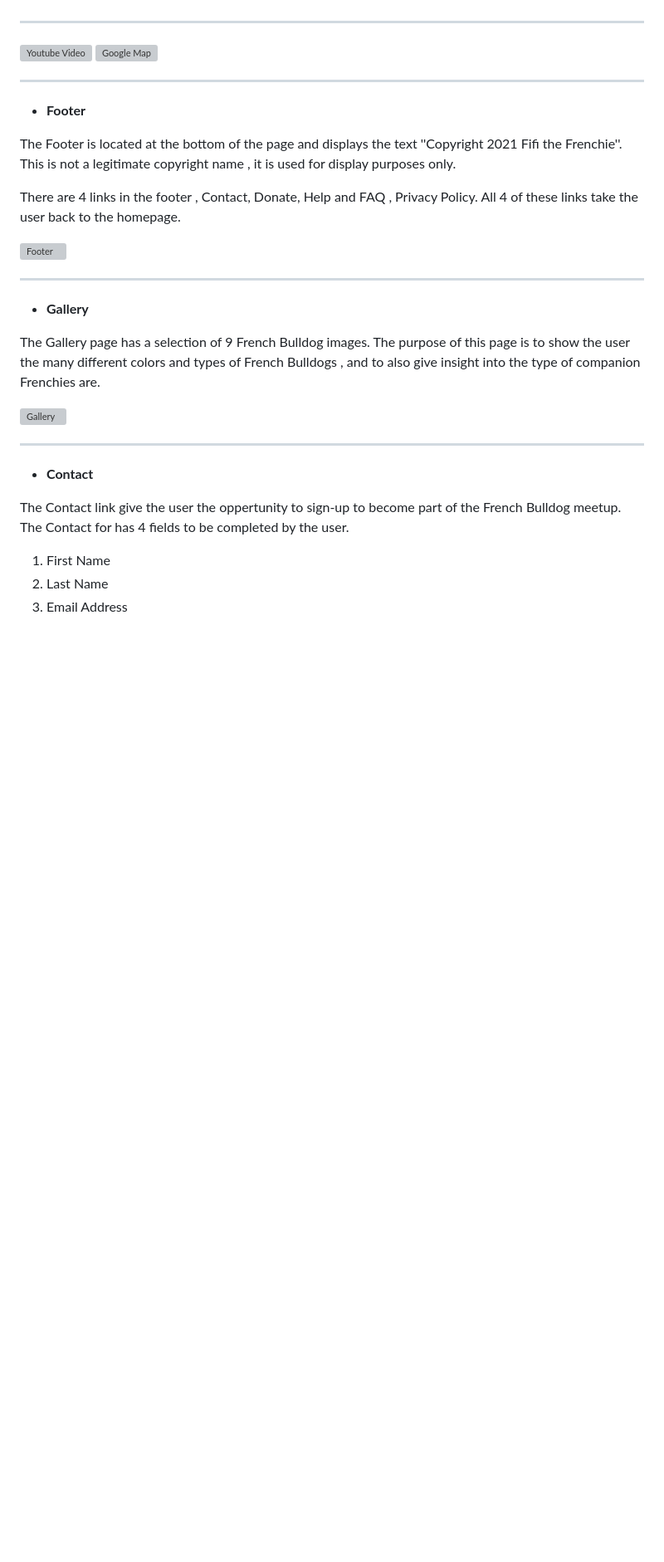
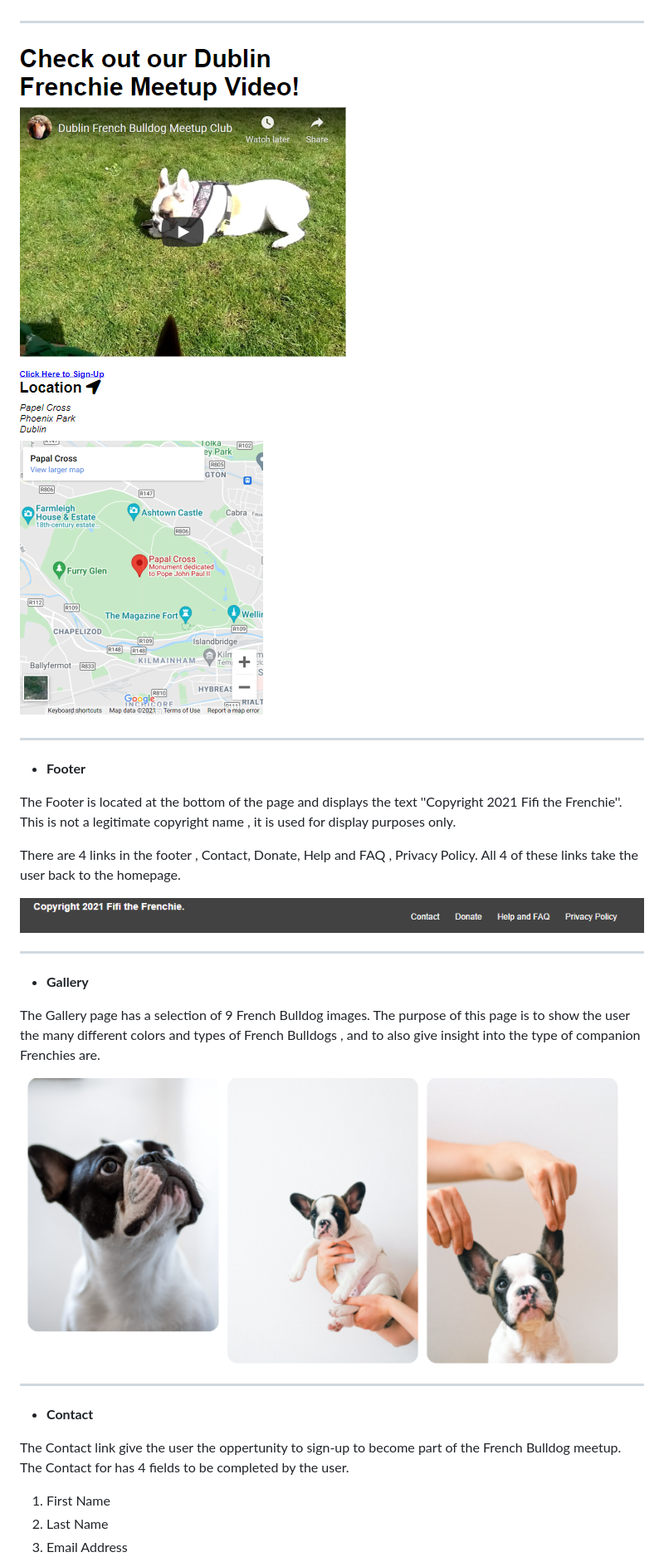
Before and after one commit to Code-Institute-Submissions/HLuke93-ms1_DecResub, a Markdown page: README.md, the part around the change printed below. Shown: that part at 83% size. GitHub-like rendering; blank space fills up the shorter version; grey boxes are pictures that could not be loaded.

```diff
--- a/README.md
+++ b/README.md
@@ -137,7 +137,7 @@ The location of the meetup is displayed and a google map location iframe.
 <hr>
 
 
-![Youtube Video](./assets/images/read-me-video.PNG) ![Google Map](./assets/images/read-me-map.PNG)
+![Youtube Video](./assets/read-me/read-me-video.PNG) ![Google Map](./assets/read-me/read-me-map.PNG)
 
 <hr>
 
@@ -152,7 +152,7 @@ All 4 of these links take the user back to the homepage.
 
 
 
-![Footer](./assets/images/footer-read-me.PNG)
+![Footer](./assets/read-me/footer-read-me.PNG)
 
 <hr>
 
@@ -166,7 +166,7 @@ into the type of companion Frenchies are.
 
 
 
-![Gallery](./assets/images/gallery-read-me.PNG)
+![Gallery](./assets/read-me/gallery-read-me.PNG)
 
 <hr>
 
```
Also changed, not shown: other parts of README.md (+12 -12 lines), assets/images/twoeyed.png (renamed from assets/images/twoeyed.PNG), 1 other file.
